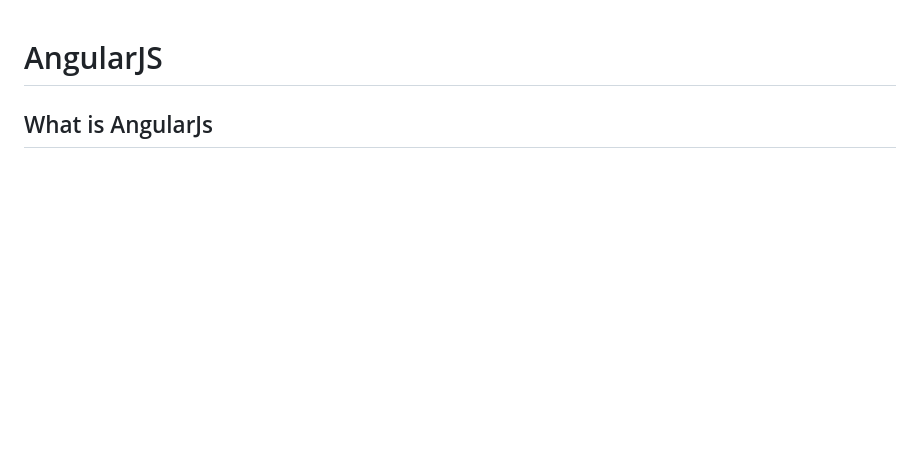
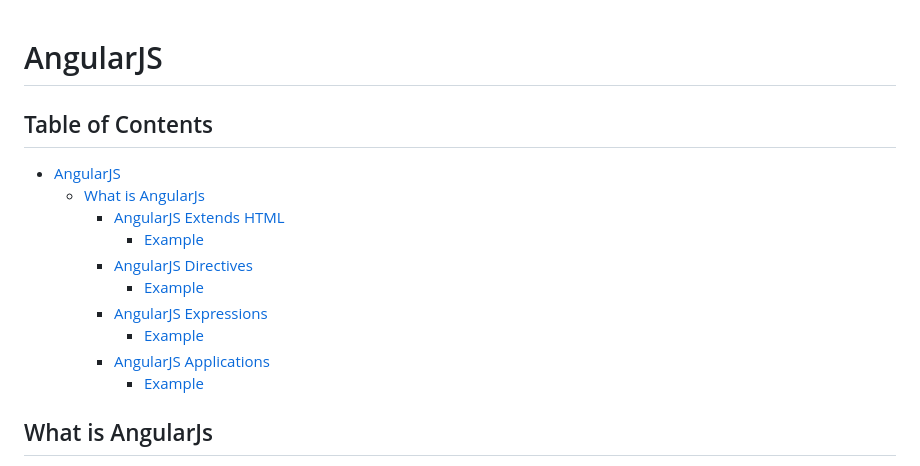
Before and after one commit to ssoc2dzafeiris/AngularJS, a Markdown page: README.md, the part around the change. GitHub-like rendering; blank space fills up the shorter version.

Commit message:
Added TOC in Readme

```diff
--- a/README.md
+++ b/README.md
@@ -1,4 +1,17 @@
 # AngularJS #
+
+## Table of Contents ##
+
+- [AngularJS](#angularjs)
+  * [What is AngularJs](#what-is-angularjs)
+    + [AngularJS Extends HTML](#angularjs-extends-html)
+      - [Example](#example)
+    + [AngularJS Directives](#angularjs-directives)
+      - [Example](#example-1)
+    + [AngularJS Expressions](#angularjs-expressions)
+      - [Example](#example-2)
+    + [AngularJS Applications](#angularjs-applications)
+      - [Example](#example-3)
 
 ## What is AngularJs ##
 
```
